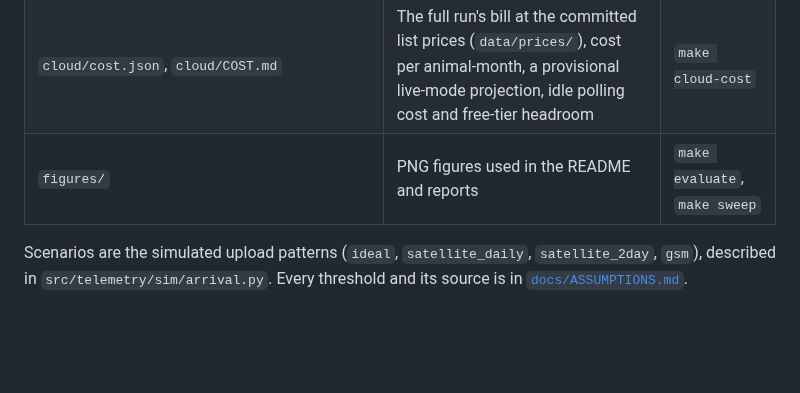
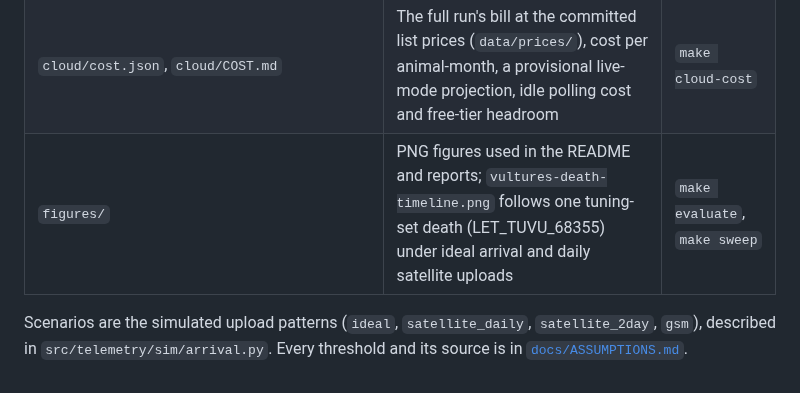
Before and after one commit to benmacp123/collar-telemetry, a Markdown page: results/README.md, the part around the change. Rendered like a GitHub page; blank space fills up the shorter version.

```diff
--- a/results/README.md
+++ b/results/README.md
@@ -21,7 +21,7 @@ runs are seeded and reproduce byte for byte. Do not edit by hand.
 | `cloud/aws-clock.json` | One invocation of the live clock on the deployed stack: a tick to every jackal collar, drained with no dead letter. Needs an AWS account | `make cloud-clock` |
 | `cloud/usage-aws.json` | Per-minute CloudWatch sums for the deployed stack's functions, queue, tables, log groups and topic over the deploy day: resource names and counts, no account details. Needs an AWS account to fetch; committed so the cost report reproduces without one | `make cloud-usage` |
 | `cloud/cost.json`, `cloud/COST.md` | The full run's bill at the committed list prices (`data/prices/`), cost per animal-month, a provisional live-mode projection, idle polling cost and free-tier headroom | `make cloud-cost` |
-| `figures/` | PNG figures used in the README and reports | `make evaluate`, `make sweep` |
+| `figures/` | PNG figures used in the README and reports; `vultures-death-timeline.png` follows one tuning-set death (LET_TUVU_68355) under ideal arrival and daily satellite uploads | `make evaluate`, `make sweep` |
 
 Scenarios are the simulated upload patterns (`ideal`, `satellite_daily`,
 `satellite_2day`, `gsm`), described in `src/telemetry/sim/arrival.py`.
```
Also changed, not shown: README.md (+36 -0 lines), results/figures/vultures-death-timeline.png (added), 5 other files.
